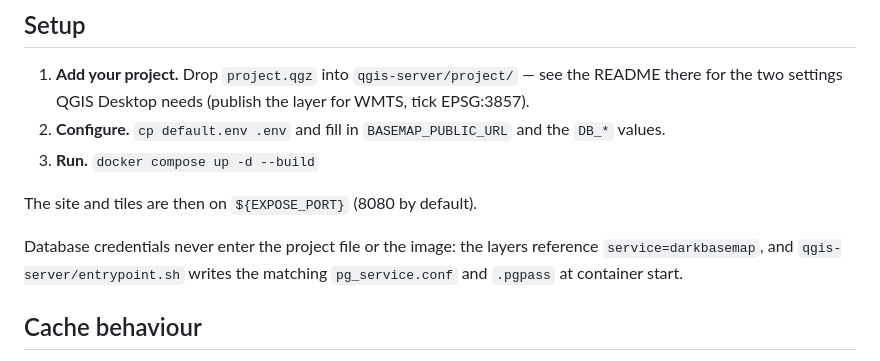
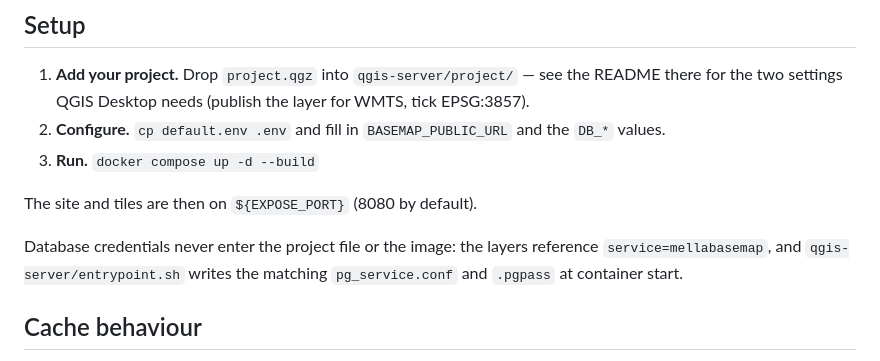
Before and after one commit to InterStella0/basemap-xyz, a Markdown page: README.md, the part around the change. GitHub-like rendering.

```diff
--- a/README.md
+++ b/README.md
@@ -72,7 +72,7 @@ render finishes. The API handles that with:
 The site and tiles are then on `${EXPOSE_PORT}` (8080 by default).
 
 Database credentials never enter the project file or the image: the layers reference
-`service=darkbasemap`, and `qgis-server/entrypoint.sh` writes the matching `pg_service.conf` and
+`service=mellabasemap`, and `qgis-server/entrypoint.sh` writes the matching `pg_service.conf` and
 `.pgpass` at container start.
 
 ## Cache behaviour
```
